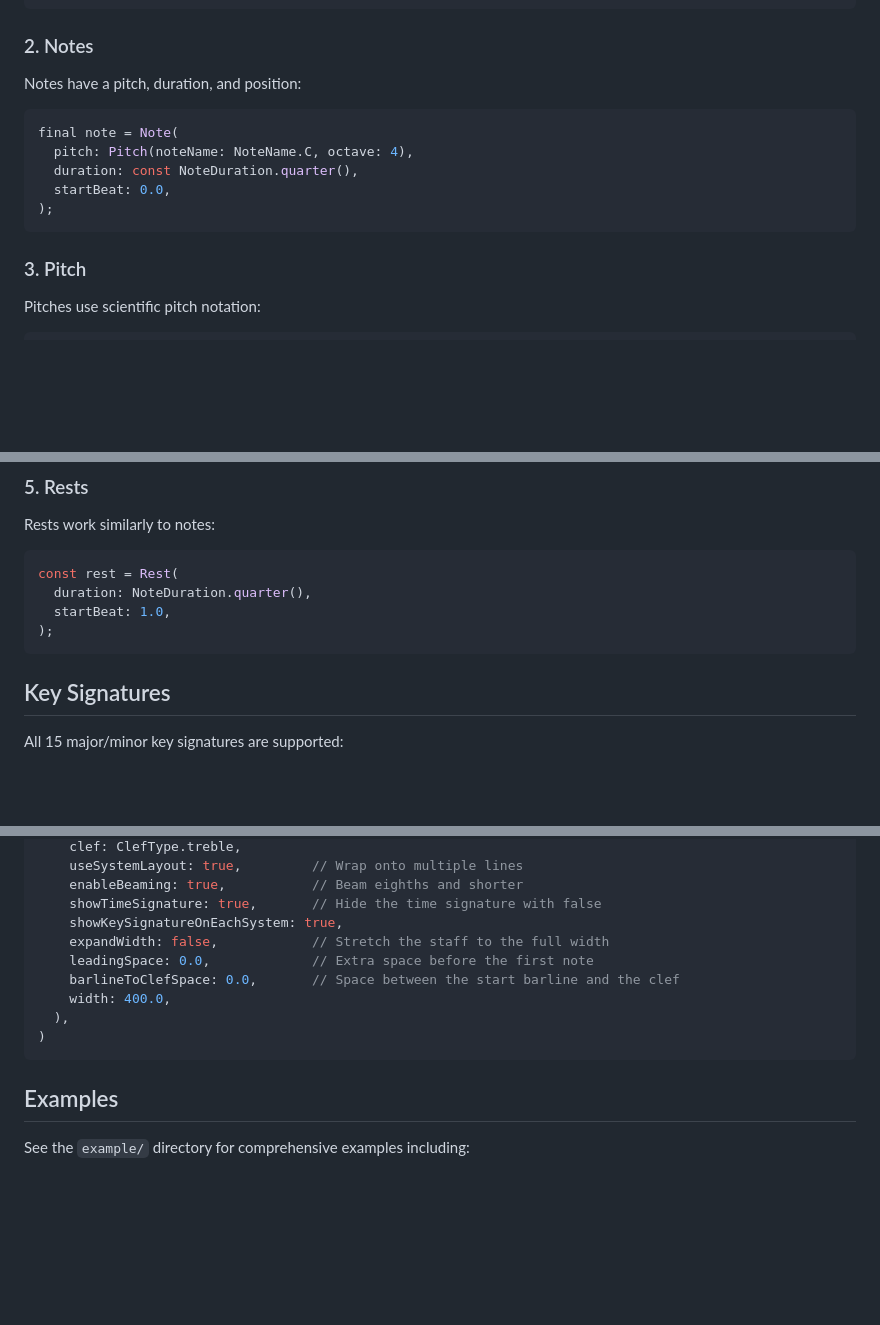
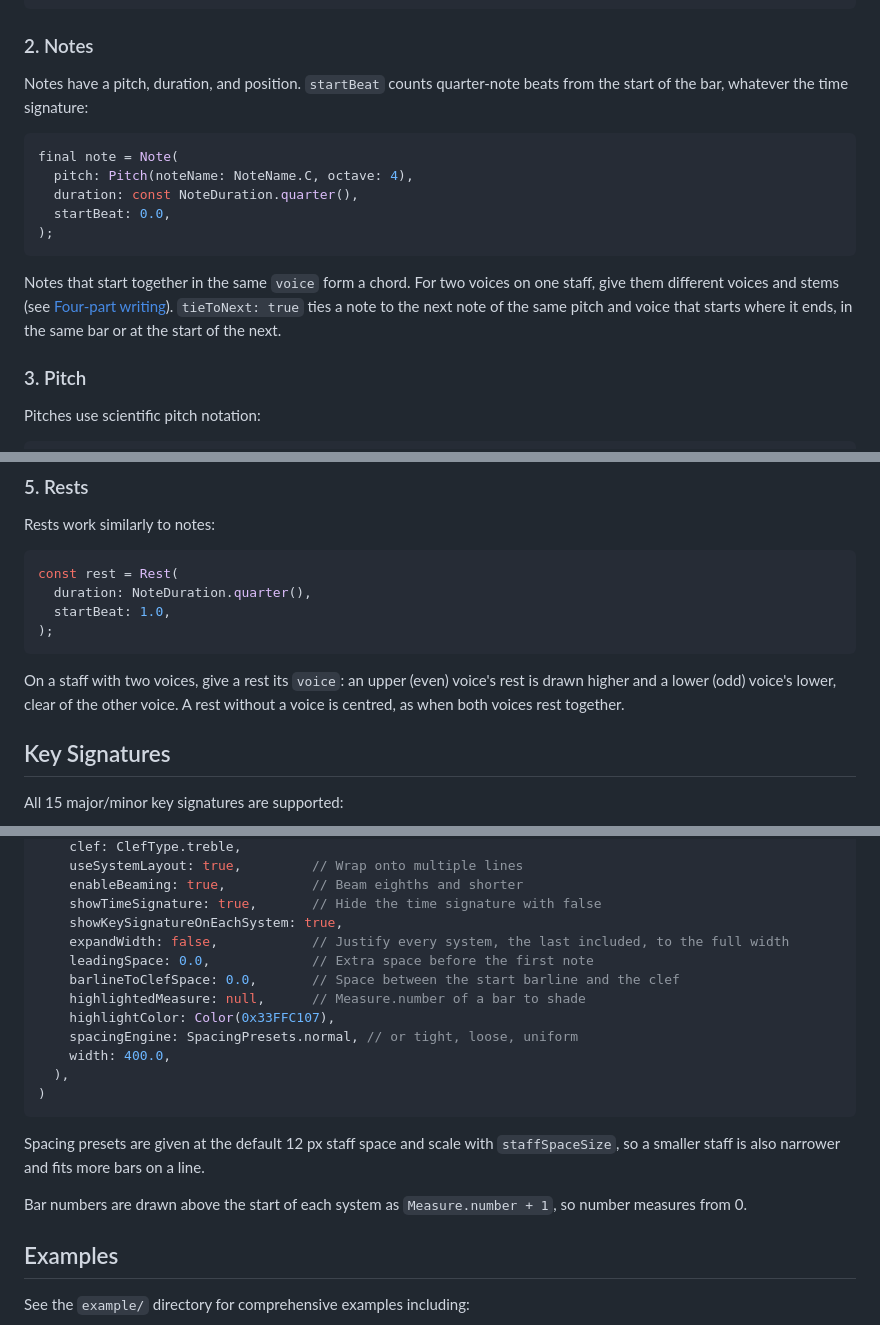
Before and after one commit to adelaykay/flutter_music_notation, a Markdown page: README.md, 3 parts joined by grey strips. Drawn GitHub-style; blank space fills up the shorter version.

````diff
--- a/README.md
+++ b/README.md
@@ -129,7 +134,7 @@ final measure = Measure(
 
 ### 2. Notes
 
-Notes have a pitch, duration, and position:
+Notes have a pitch, duration, and position. `startBeat` counts quarter-note beats from the start of the bar, whatever the time signature:
 
 ```dart
 final note = Note(
@@ -138,6 +143,8 @@ final note = Note(
   startBeat: 0.0,
 );
 ```
+
+Notes that start together in the same `voice` form a chord. For two voices on one staff, give them different voices and stems (see [Four-part writing](#four-part-writing-on-a-grand-staff)). `tieToNext: true` ties a note to the next note of the same pitch and voice that starts where it ends, in the same bar or at the start of the next.
 
 ### 3. Pitch
 
@@ -186,6 +193,8 @@ const rest = Rest(
   startBeat: 1.0,
 );
 ```
+
+On a staff with two voices, give a rest its `voice`: an upper (even) voice's rest is drawn higher and a lower (odd) voice's lower, clear of the other voice. A rest without a voice is centred, as when both voices rest together.
 
 ## Key Signatures
 
@@ -357,13 +408,20 @@ NotationView(
     enableBeaming: true,           // Beam eighths and shorter
     showTimeSignature: true,       // Hide the time signature with false
     showKeySignatureOnEachSystem: true,
-    expandWidth: false,            // Stretch the staff to the full width
+    expandWidth: false,            // Justify every system, the last included, to the full width
     leadingSpace: 0.0,             // Extra space before the first note
     barlineToClefSpace: 0.0,       // Space between the start barline and the clef
+    highlightedMeasure: null,      // Measure.number of a bar to shade
+    highlightColor: Color(0x33FFC107),
+    spacingEngine: SpacingPresets.normal, // or tight, loose, uniform
     width: 400.0,
   ),
 )
 ```
+
+Spacing presets are given at the default 12 px staff space and scale with `staffSpaceSize`, so a smaller staff is also narrower and fits more bars on a line.
+
+Bar numbers are drawn above the start of each system as `Measure.number + 1`, so number measures from 0.
 
 ## Examples
 
````
Also changed, not shown: other parts of README.md (+53 -6 lines), example/screenshots/satb_grand_staff.png (added), 3 other files.
